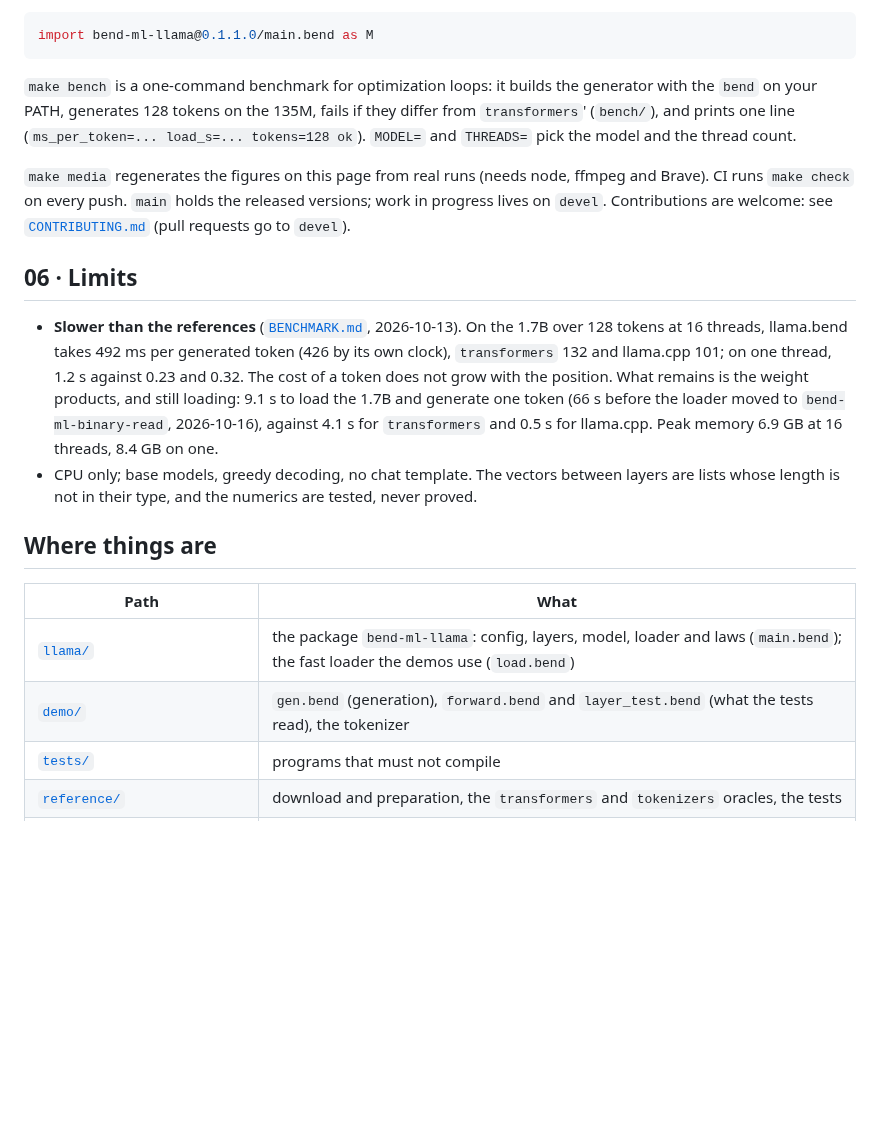
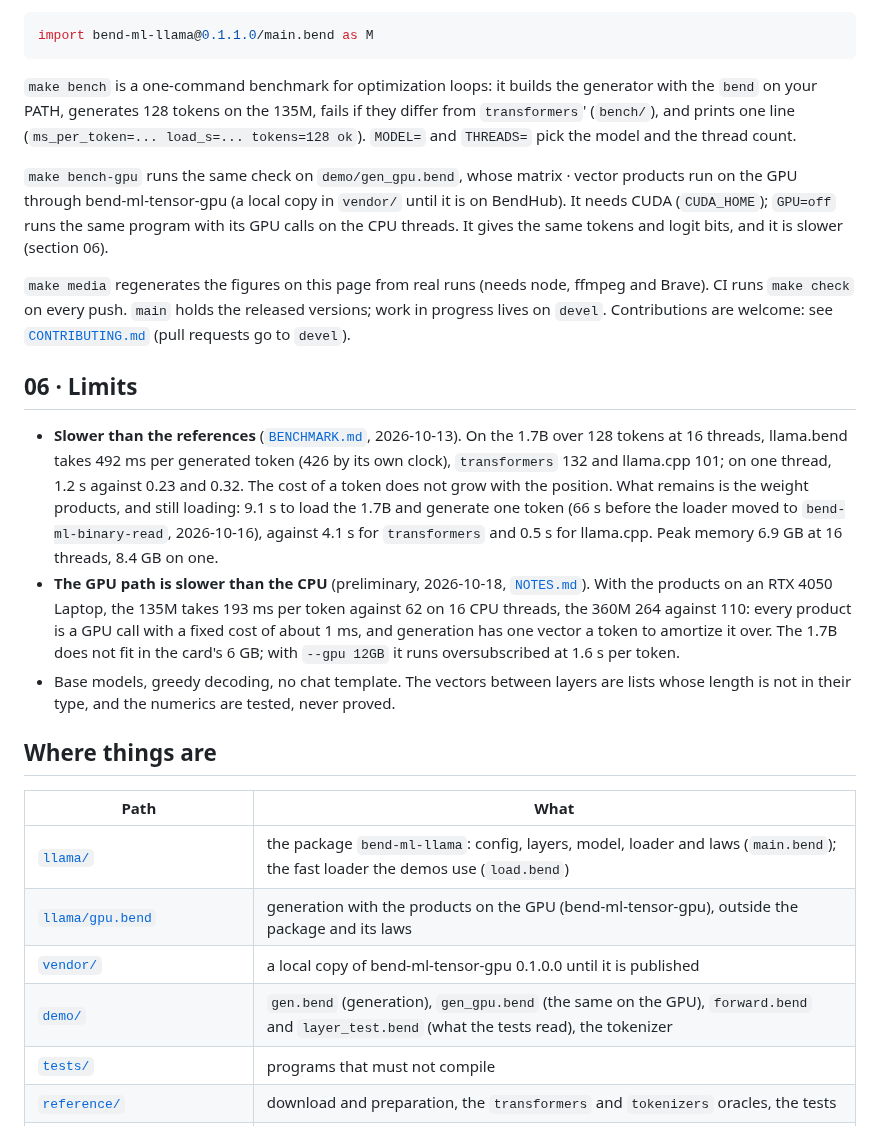
Before and after one commit to kvnloo/llama.bend, a Markdown page: README.md, the part around the change. GitHub-like rendering; blank space fills up the shorter version.

Commit message:
README: the GPU path, and that it is slower than the CPU

```diff
--- a/README.md
+++ b/README.md
@@ -120,6 +120,10 @@ import bend-ml-llama@0.1.1.0/main.bend as M
 generates 128 tokens on the 135M, fails if they differ from `transformers`' (`bench/`), and prints one line
 (`ms_per_token=... load_s=... tokens=128 ok`). `MODEL=` and `THREADS=` pick the model and the thread count.
 
+`make bench-gpu` runs the same check on `demo/gen_gpu.bend`, whose matrix · vector products run on the GPU through
+bend-ml-tensor-gpu (a local copy in `vendor/` until it is on BendHub). It needs CUDA (`CUDA_HOME`); `GPU=off` runs the
+same program with its GPU calls on the CPU threads. It gives the same tokens and logit bits, and it is slower (section 06).
+
 `make media` regenerates the figures on this page from real runs (needs node, ffmpeg and Brave). CI runs `make check`
 on every push. `main` holds the released versions; work in progress lives on `devel`.
 Contributions are welcome: see [`CONTRIBUTING.md`](CONTRIBUTING.md) (pull requests go to `devel`).
@@ -132,7 +136,11 @@ Contributions are welcome: see [`CONTRIBUTING.md`](CONTRIBUTING.md) (pull reques
   weight products, and still loading: 9.1 s to load the 1.7B and generate one token (66 s before the loader moved to
   `bend-ml-binary-read`, 2026-10-16), against 4.1 s for `transformers` and 0.5 s for llama.cpp. Peak memory 6.9 GB at 16 threads, 8.4 GB
   on one.
-- CPU only; base models, greedy decoding, no chat template. The vectors between layers are lists whose length is not
+- **The GPU path is slower than the CPU** (preliminary, 2026-10-18, [`NOTES.md`](NOTES.md)). With the products on an RTX
+  4050 Laptop, the 135M takes 193 ms per token against 62 on 16 CPU threads, the 360M 264 against 110: every product is
+  a GPU call with a fixed cost of about 1 ms, and generation has one vector a token to amortize it over. The 1.7B does
+  not fit in the card's 6 GB; with `--gpu 12GB` it runs oversubscribed at 1.6 s per token.
+- Base models, greedy decoding, no chat template. The vectors between layers are lists whose length is not
   in their type, and the numerics are tested, never proved.
 
 ## Where things are
@@ -140,7 +148,9 @@ Contributions are welcome: see [`CONTRIBUTING.md`](CONTRIBUTING.md) (pull reques
 | Path | What |
 |---|---|
 | [`llama/`](llama/) | the package `bend-ml-llama`: config, layers, model, loader and laws (`main.bend`); the fast loader the demos use (`load.bend`) |
-| [`demo/`](demo/) | `gen.bend` (generation), `forward.bend` and `layer_test.bend` (what the tests read), the tokenizer |
+| [`llama/gpu.bend`](llama/gpu.bend) | generation with the products on the GPU (bend-ml-tensor-gpu), outside the package and its laws |
+| [`vendor/`](vendor/) | a local copy of bend-ml-tensor-gpu 0.1.0.0 until it is published |
+| [`demo/`](demo/) | `gen.bend` (generation), `gen_gpu.bend` (the same on the GPU), `forward.bend` and `layer_test.bend` (what the tests read), the tokenizer |
 | [`tests/`](tests/) | programs that must not compile |
 | [`reference/`](reference/) | download and preparation, the `transformers` and `tokenizers` oracles, the tests |
 | [`BENCHMARK.md`](BENCHMARK.md) | the numbers in section 04, with the machine and the method |
```
